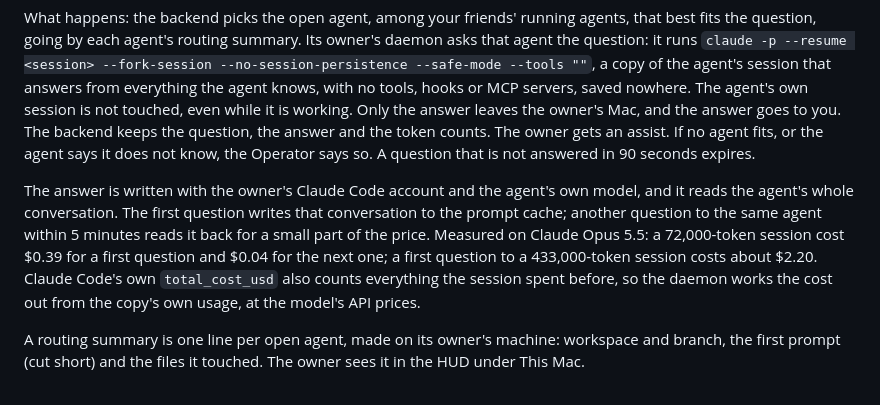
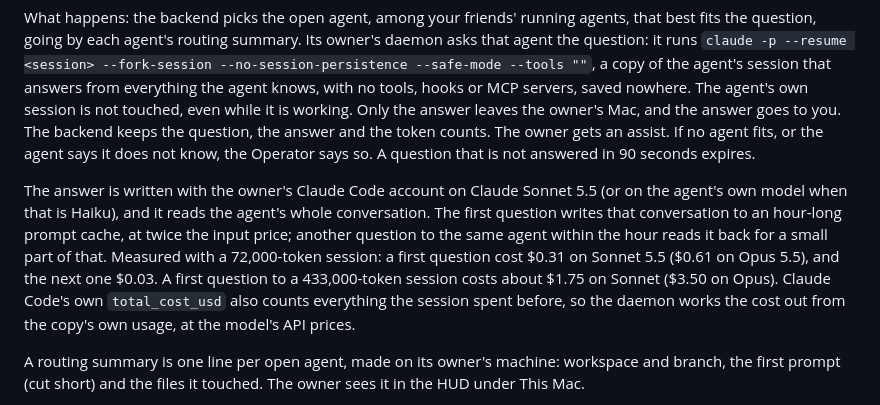
Before and after one commit to tomredman/soopdoop, a Markdown page: README.md, the part around the change. Rendered like a GitHub page.

```diff
--- a/README.md
+++ b/README.md
@@ -115,7 +115,7 @@ Your agents ask the questions your crew's agents probably already worked out, an
 
 What happens: the backend picks the open agent, among your friends' running agents, that best fits the question, going by each agent's routing summary. Its owner's daemon asks that agent the question: it runs `claude -p --resume <session> --fork-session --no-session-persistence --safe-mode --tools ""`, a copy of the agent's session that answers from everything the agent knows, with no tools, hooks or MCP servers, saved nowhere. The agent's own session is not touched, even while it is working. Only the answer leaves the owner's Mac, and the answer goes to you. The backend keeps the question, the answer and the token counts. The owner gets an assist. If no agent fits, or the agent says it does not know, the Operator says so. A question that is not answered in 90 seconds expires.
 
-The answer is written with the owner's Claude Code account and the agent's own model, and it reads the agent's whole conversation. The first question writes that conversation to the prompt cache; another question to the same agent within 5 minutes reads it back for a small part of the price. Measured on Claude Opus 5.5: a 72,000-token session cost $0.39 for a first question and $0.04 for the next one; a first question to a 433,000-token session costs about $2.20. Claude Code's own `total_cost_usd` also counts everything the session spent before, so the daemon works the cost out from the copy's own usage, at the model's API prices.
+The answer is written with the owner's Claude Code account on Claude Sonnet 5.5 (or on the agent's own model when that is Haiku), and it reads the agent's whole conversation. The first question writes that conversation to an hour-long prompt cache, at twice the input price; another question to the same agent within the hour reads it back for a small part of that. Measured with a 72,000-token session: a first question cost $0.31 on Sonnet 5.5 ($0.61 on Opus 5.5), and the next one $0.03. A first question to a 433,000-token session costs about $1.75 on Sonnet ($3.50 on Opus). Claude Code's own `total_cost_usd` also counts everything the session spent before, so the daemon works the cost out from the copy's own usage, at the model's API prices.
 
 A routing summary is one line per open agent, made on its owner's machine: workspace and branch, the first prompt (cut short) and the files it touched. The owner sees it in the HUD under This Mac.
 
```
Also changed, not shown: docs/spikes.md (+4 -3 lines).
